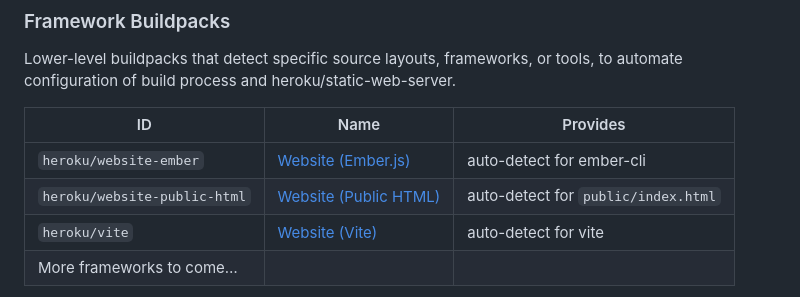
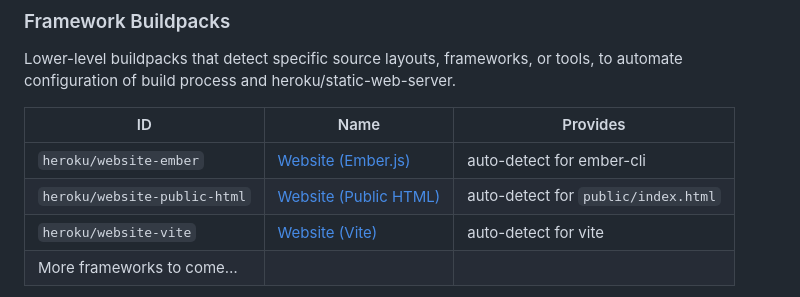
Before and after one commit to heroku/buildpacks-frontend-web, a Markdown page: README.md, the part around the change. GitHub-like rendering.

Commit message:
Update README.md
Co-authored-by: Mars Hall <mars@users.noreply.github.com>
Signed-off-by: Angel Campbell <151678097+angeldcampbell@users.noreply.github.com>

```diff
--- a/README.md
+++ b/README.md
@@ -33,7 +33,7 @@ Lower-level buildpacks that detect specific source layouts, frameworks, or tools
 |------------------------------|-------------------------------------------------------------------|-------------------------------------|
 | `heroku/website-ember`       | [Website (Ember.js)](buildpacks/website-ember/README.md)          | auto-detect for ember-cli           |
 | `heroku/website-public-html` | [Website (Public HTML)](buildpacks/website-public-html/README.md) | auto-detect for `public/index.html` |
-| `heroku/vite`                | [Website (Vite)](buildpacks/website-vite/README.md)               | auto-detect for vite                |
+| `heroku/website-vite`        | [Website (Vite)](buildpacks/website-vite/README.md)               | auto-detect for vite                |
 | More frameworks to come…     |                                                                   |                                     |
 
 To implement support for additional frameworks, start from one these framework buildpacks as a template, and then combine it with other buildpacks such as heroku/nodejs and heroku/static-web-server in a [meta-buildpack](meta-buildpacks/).
```
